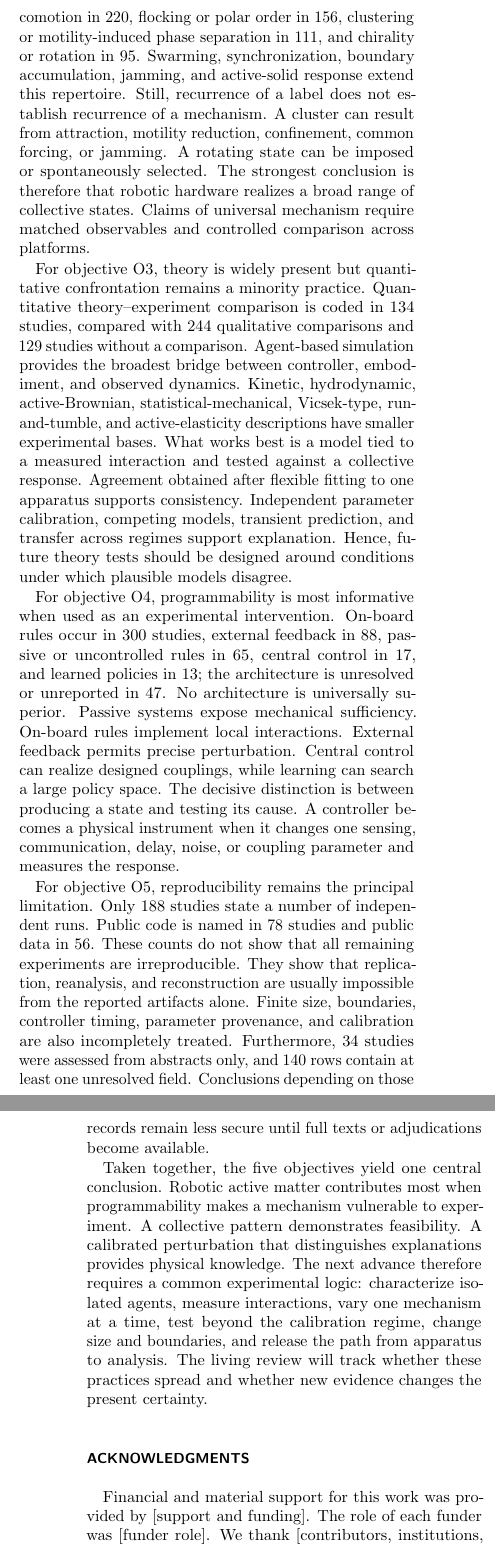
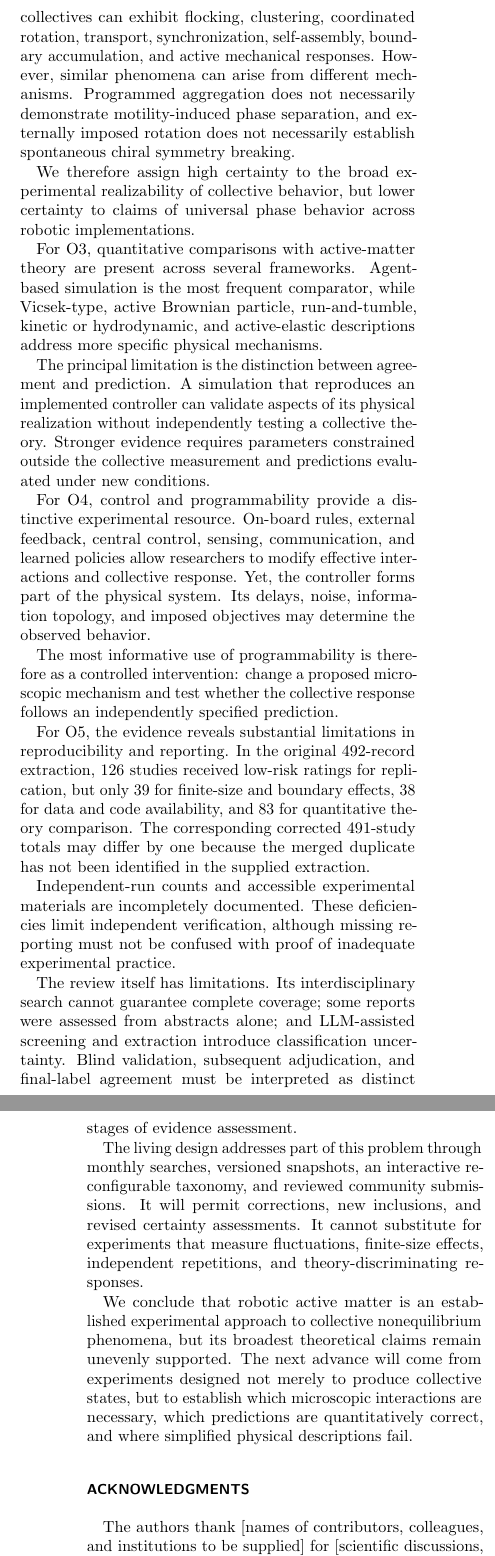
Before and after one commit to akmaier/ActiveMatterLivingReview, a LaTeX paper (paper/main.tex, which reads paper/sections/acknowledgments.tex, paper/sections/conclusion.tex): two parts of the columns of pages 84 and 85 of 102, joined at a grey line, cut at the place of the change. Compiled offline with pdfLaTeX.

Commit message:
ChatGPT drafts: Conclusions, Abstract, Acknowledgments
Co-Authored-By: Claude Opus 5.5 <noreply@anthropic.com>

```diff
--- a/paper/sections/acknowledgments.tex
+++ b/paper/sections/acknowledgments.tex
@@ -1 +1,3 @@
-Financial and material support for this work was provided by [support and funding]. The role of each funder was [funder role]. We thank [contributors, institutions, and infrastructure providers] for [contributions]. The authors declare [competing-interest statement].
+The authors thank [names of contributors, colleagues,
+and institutions to be supplied] for
+[scientific discussions, technical assistance,
--- a/paper/sections/conclusion.tex
+++ b/paper/sections/conclusion.tex
@@ -4 +10,3 @@ The evidence snapshot dated 2026-10-14 contains 530 studies, of which 358 appear
+the physical mechanism responsible for it. This distinction
+is the central conclusion of our systematic review.
 
@@ -6,2 +18 @@ For objective O1, the evidence establishes robotic active matter as a family of
 
-For objective O2, the evidence shows that collective phenomena recur across robotic embodiments. Self-assembly or shape formation appears in 259 studies, transport or locomotion in 220, flocking or polar order in 156, clustering or motility-induced phase separation in 111, and chirality or rotation in 95. Swarming, synchronization, boundary accumulation, jamming, and active-solid response extend this repertoire. Still, recurrence of a label does not establish recurrence of a mechanism. A cluster can result from attraction, motility reduction, confinement, common forcing, or jamming. A rotating state can be imposed or spontaneously selected. The strongest conclusion is therefore that robotic hardware realizes a broad range of collective states. Claims of universal mechanism require matched observables and controlled comparison across platforms.
@@ -8,2 +27,4 @@ For objective O2, the evidence shows that collective phenomena recur across robo
+rules adjustable, while modular robots and active
+metamaterials connect activity to collective structure
+and mechanical response.
 
-For objective O3, theory is widely present but quantitative confrontation remains a minority practice. Quantitative theory--experiment comparison is coded in 134 studies, compared with 244 qualitative comparisons and 129 studies without a comparison. Agent-based simulation provides the broadest bridge between controller, embodiment, and observed dynamics. Kinetic, hydrodynamic, active-Brownian, statistical-mechanical, Vicsek-type, run-and-tumble, and active-elasticity descriptions have smaller experimental bases. What works best is a model tied to a measured interaction and tested against a collective response. Agreement obtained after flexible fitting to one apparatus supports consistency. Independent parameter calibration, competing models, transient prediction, and transfer across regimes support explanation. Hence, future theory tests should be designed around conditions under which plausible models disagree.
@@ -10,6 +37,114 @@ For objective O3, theory is widely present but quantitative confrontation remain
 
-For objective O4, programmability is most informative when used as an experimental intervention. On-board rules occur in 300 studies, external feedback in 88, passive or uncontrolled rules in 65, central control in 17, and learned policies in 13; the architecture is unresolved or unreported in 47. No architecture is universally superior. Passive systems expose mechanical sufficiency. On-board rules implement local interactions. External feedback permits precise perturbation. Central control can realize designed couplings, while learning can search a large policy space. The decisive distinction is between producing a state and testing its cause. A controller becomes a physical instrument when it changes one sensing, communication, delay, noise, or coupling parameter and measures the response.
+For O2, the evidence establishes that physical
+robotic collectives can exhibit flocking,
+clustering, coordinated rotation, transport,
+synchronization, self-assembly, boundary
+accumulation, and active mechanical responses.
+However, similar phenomena can arise from
+different mechanisms. Programmed aggregation
+does not necessarily demonstrate
+motility-induced phase separation, and
+externally imposed rotation does not
+necessarily establish spontaneous
+chiral symmetry breaking.
 
-For objective O5, reproducibility remains the principal limitation. Only 188 studies state a number of independent runs. Public code is named in 78 studies and public data in 56. These counts do not show that all remaining experiments are irreproducible. They show that replication, reanalysis, and reconstruction are usually impossible from the reported artifacts alone. Finite size, boundaries, controller timing, parameter provenance, and calibration are also incompletely treated. Furthermore, 34 studies were assessed from abstracts only, and 140 rows contain at least one unresolved field. Conclusions depending on those records remain less secure until full texts or adjudications become available.
+We therefore assign high certainty to the
+broad experimental realizability of
+collective behavior, but lower certainty
+to claims of universal phase behavior
+across robotic implementations.
 
-Taken together, the five objectives yield one central conclusion. Robotic active matter contributes most when programmability makes a mechanism vulnerable to experiment. A collective pattern demonstrates feasibility. A calibrated perturbation that distinguishes explanations provides physical knowledge. The next advance therefore requires a common experimental logic: characterize isolated agents, measure interactions, vary one mechanism at a time, test beyond the calibration regime, change size and boundaries, and release the path from apparatus to analysis. The living review will track whether these practices spread and whether new evidence changes the present certainty.
+For O3, quantitative comparisons with
+active-matter theory are present across
+several frameworks. Agent-based simulation
+is the most frequent comparator, while
+Vicsek-type, active Brownian particle,
+run-and-tumble, kinetic or hydrodynamic,
+and active-elastic descriptions address
+more specific physical mechanisms.
+
+The principal limitation is the distinction
+between agreement and prediction. A
+simulation that reproduces an implemented
+controller can validate aspects of its
+physical realization without independently
+testing a collective theory. Stronger
+evidence requires parameters constrained
+outside the collective measurement and
+predictions evaluated under new conditions.
+
+For O4, control and programmability provide
+a distinctive experimental resource.
+On-board rules, external feedback,
+central control, sensing, communication,
+and learned policies allow researchers
+to modify effective interactions and
+collective response. Yet, the controller
+forms part of the physical system.
+Its delays, noise, information topology,
+and imposed objectives may determine
+the observed behavior.
+
+The most informative use of programmability
+is therefore as a controlled intervention:
+change a proposed microscopic mechanism
+and test whether the collective response
+follows an independently specified prediction.
+
+For O5, the evidence reveals substantial
+limitations in reproducibility and
+reporting. In the original 492-record
+extraction, 126 studies received low-risk
+ratings for replication, but only 39
+for finite-size and boundary effects,
+38 for data and code availability,
+and 83 for quantitative theory comparison.
+The corresponding corrected 491-study
+totals may differ by one because the
+merged duplicate has not been identified
+in the supplied extraction.
+
+Independent-run counts and accessible
+experimental materials are incompletely
+documented. These deficiencies limit
+independent verification, although
+missing reporting must not be confused
+with proof of inadequate experimental
+practice.
+
+The review itself has limitations.
+Its interdisciplinary search cannot
+guarantee complete coverage;
+some reports were assessed from
+abstracts alone; and LLM-assisted
+screening and extraction introduce
+classification uncertainty. Blind
+validation, subsequent adjudication,
+and final-label agreement must be
+interpreted as distinct stages
+of evidence assessment.
+
+The living design addresses part of
+this problem through monthly searches,
+versioned snapshots, an interactive
+reconfigurable taxonomy, and reviewed
+community submissions. It will permit
+corrections, new inclusions, and revised
+certainty assessments. It cannot
+substitute for experiments that
+measure fluctuations, finite-size
+effects, independent repetitions,
+and theory-discriminating responses.
+
+We conclude that robotic active matter
+is an established experimental approach
+to collective nonequilibrium phenomena,
+but its broadest theoretical claims
+remain unevenly supported. The next
+advance will come from experiments
+designed not merely to produce
+collective states, but to establish
+which microscopic interactions are
+necessary, which predictions are
+quantitatively correct, and where
+simplified physical descriptions fail.
```
Also changed, not shown: paper/sections/abstract.tex (+61 -5 lines), paper/sections/acknowledgments.tex (43 more changed lines), paper/sections/conclusion.tex (28 more changed lines).
